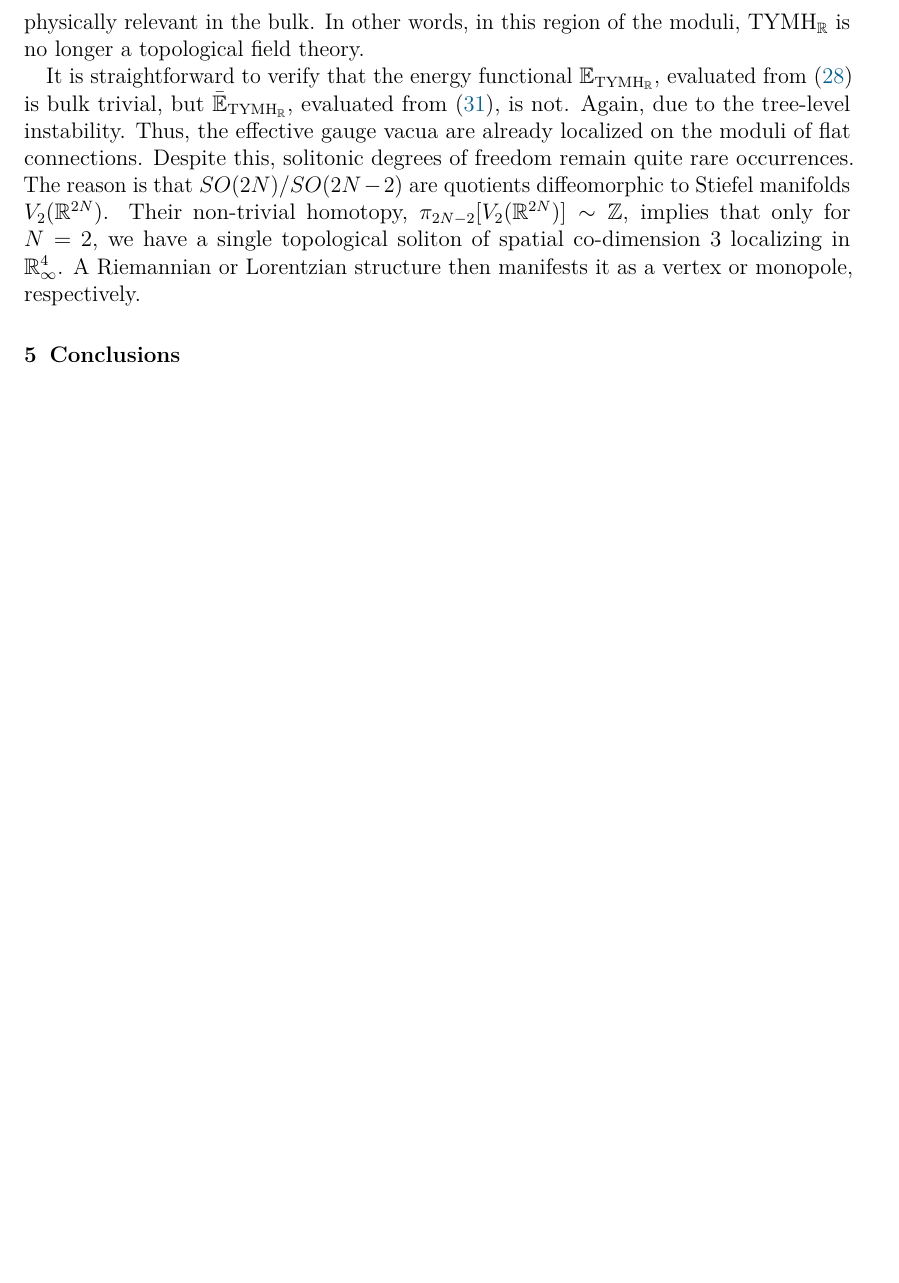
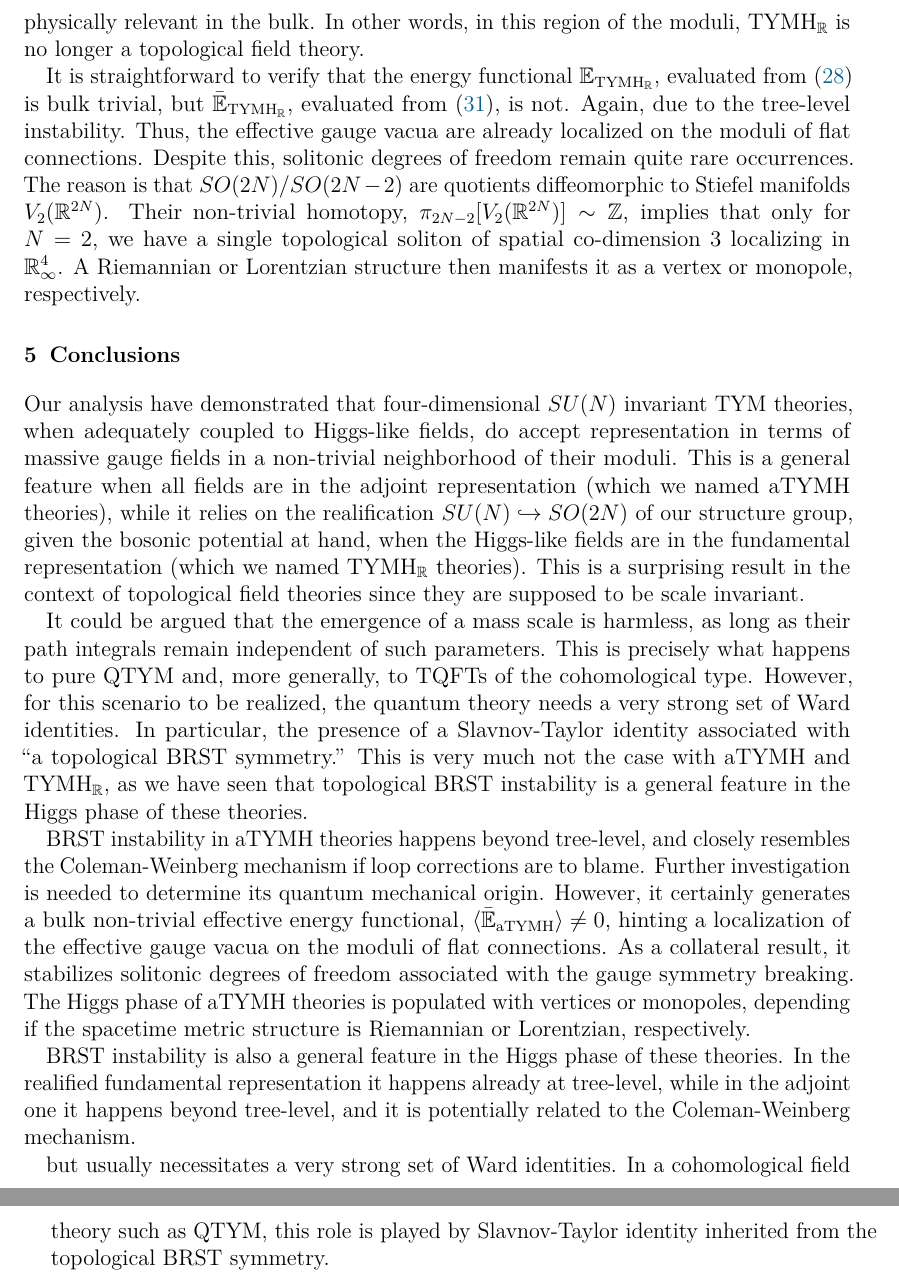
Before and after one commit to gsadovski/arXiv-2510.22323, a LaTeX document (main.tex, which reads content/sections/conclusions.tex): part of page 14 of 14 before the commit and two parts of pages 14 and 15 of 15 after it, the two joined at a grey line, cut so that both start at the same text, the shorter picture padded with empty space. Compiled offline with pdfLaTeX.

Commit message:
conclusions: started;

```diff
--- a/content/sections/conclusions.tex
+++ b/content/sections/conclusions.tex
@@ -5,4 +5,13 @@
 \section{Conclusions}%
 \label{sec:conclusions}
 
+Our analysis have demonstrated that four-dimensional $SU(N)$ invariant TYM theories, when adequately coupled to Higgs-like fields, do accept representation in terms of massive gauge fields in a non-trivial neighborhood of their moduli. This is a general feature when all fields are in the adjoint representation (which we named aTYMH theories), while it relies on the realification $SU(N) \hookrightarrow SO(2N)$ of our structure group, given the bosonic potential at hand, when the Higgs-like fields are in the fundamental representation (which we named TYMH$_{\mathbb{R}}$ theories). This is a surprising result in the context of topological field theories since they are supposed to be scale invariant.
+
+It could be argued that the emergence of a mass scale is harmless, as long as their path integrals remain independent of such parameters. This is precisely what happens to pure QTYM and, more generally, to TQFTs of the cohomological type. However, for this scenario to be realized, the quantum theory needs a very strong set of Ward identities. In particular, the presence of a Slavnov-Taylor identity associated with \textquote{a topological BRST symmetry.} This is very much not the case with aTYMH and TYMH$_\mathbb{R}$, as we have seen that topological BRST instability is a general feature in the Higgs phase of these theories.
+
+BRST instability in aTYMH theories happens beyond tree-level, and closely resembles the Coleman-Weinberg mechanism if loop corrections are to blame. Further investigation is needed to determine its quantum mechanical origin. However, it certainly generates a bulk non-trivial effective energy functional, $\langle \bar{\mathbb{E}}_{\text{aTYMH}}\rangle \neq 0$, hinting a localization of the effective gauge vacua on the moduli of flat connections. As a collateral result, it stabilizes solitonic degrees of freedom associated with the gauge symmetry breaking. The Higgs phase of aTYMH theories is populated with vertices or monopoles, depending if the spacetime metric structure is Riemannian or Lorentzian, respectively.
+
+BRST instability is also a general feature in the Higgs phase of these theories. In the realified fundamental representation it happens already at tree-level, while in the adjoint one it happens beyond tree-level, and it is potentially related to the Coleman-Weinberg mechanism.
+
+but usually necessitates a very strong set of Ward identities. In a cohomological field theory such as QTYM, this role is played by Slavnov-Taylor identity inherited from the topological BRST symmetry.
 \end{document}
```
